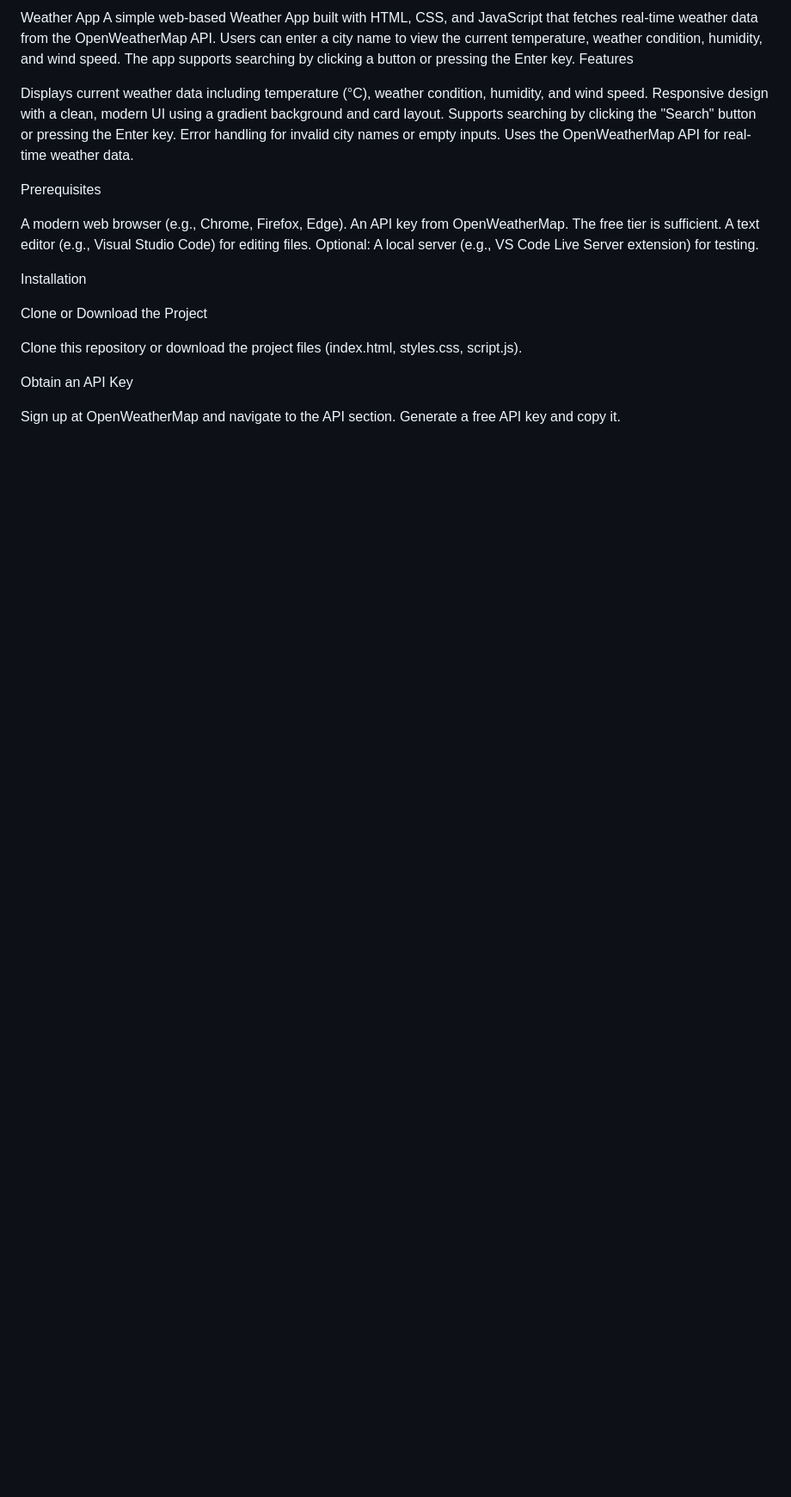
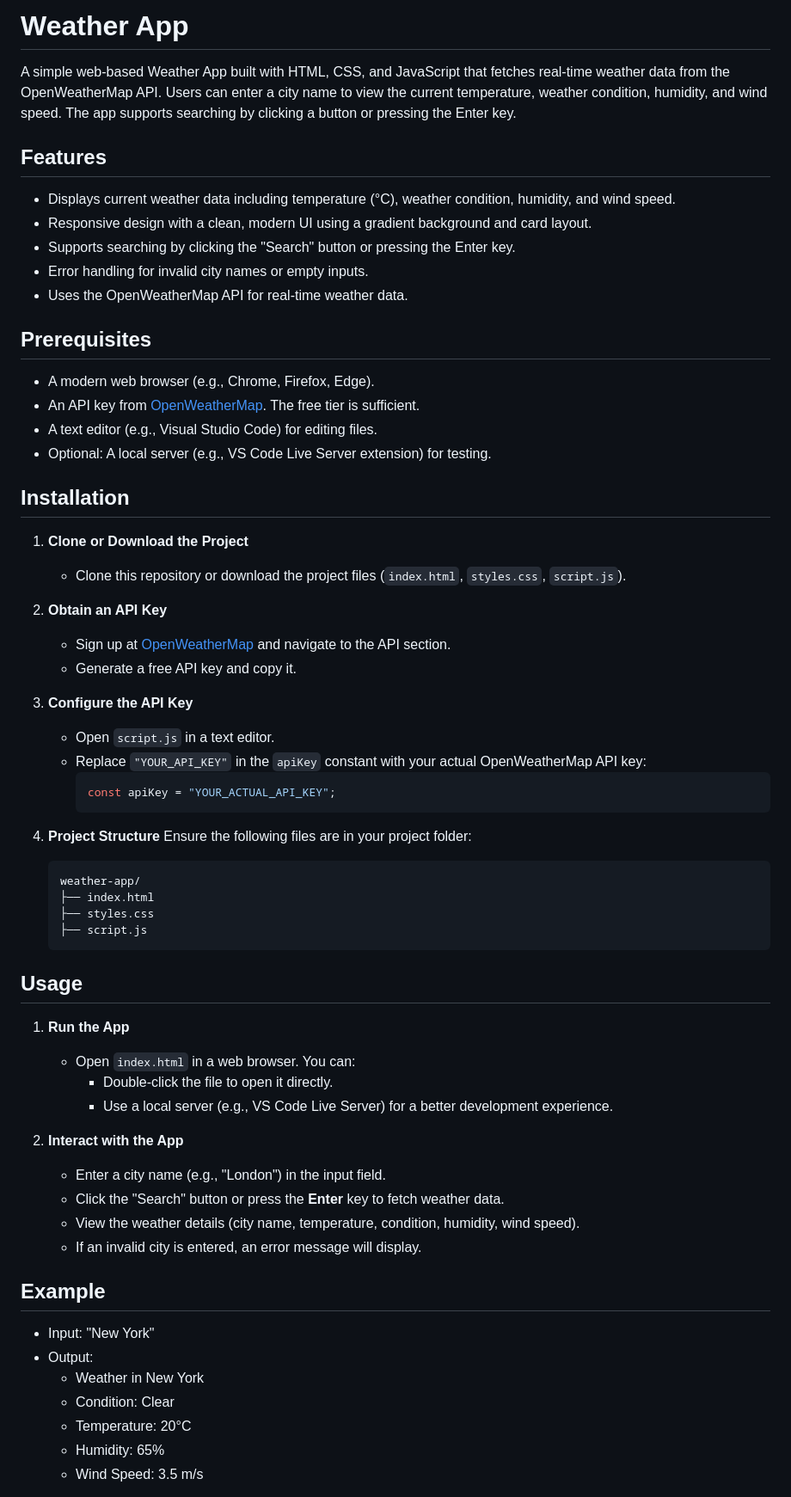
Before and after one commit to Achyuth8508/weather-app, a Markdown page: README.md, the part around one of its changes. Shown at 86% size. GitHub-like rendering; blank space fills up the shorter version.

````diff
--- a/README.md
+++ b/README.md
@@ -1,29 +1,62 @@
-Weather App
+# Weather App
+
 A simple web-based Weather App built with HTML, CSS, and JavaScript that fetches real-time weather data from the OpenWeatherMap API. Users can enter a city name to view the current temperature, weather condition, humidity, and wind speed. The app supports searching by clicking a button or pressing the Enter key.
-Features
 
-Displays current weather data including temperature (°C), weather condition, humidity, and wind speed.
-Responsive design with a clean, modern UI using a gradient background and card layout.
-Supports searching by clicking the "Search" button or pressing the Enter key.
-Error handling for invalid city names or empty inputs.
-Uses the OpenWeatherMap API for real-time weather data.
+## Features
+- Displays current weather data including temperature (°C), weather condition, humidity, and wind speed.
+- Responsive design with a clean, modern UI using a gradient background and card layout.
+- Supports searching by clicking the "Search" button or pressing the Enter key.
+- Error handling for invalid city names or empty inputs.
+- Uses the OpenWeatherMap API for real-time weather data.
 
-Prerequisites
+## Prerequisites
+- A modern web browser (e.g., Chrome, Firefox, Edge).
+- An API key from [OpenWeatherMap](https://openweathermap.org/). The free tier is sufficient.
+- A text editor (e.g., Visual Studio Code) for editing files.
+- Optional: A local server (e.g., VS Code Live Server extension) for testing.
 
-A modern web browser (e.g., Chrome, Firefox, Edge).
-An API key from OpenWeatherMap. The free tier is sufficient.
-A text editor (e.g., Visual Studio Code) for editing files.
-Optional: A local server (e.g., VS Code Live Server extension) for testing.
+## Installation
+1. **Clone or Download the Project**
+   - Clone this repository or download the project files (`index.html`, `styles.css`, `script.js`).
 
-Installation
+2. **Obtain an API Key**
+   - Sign up at [OpenWeatherMap](https://openweathermap.org/) and navigate to the API section.
+   - Generate a free API key and copy it.
 
-Clone or Download the Project
+3. **Configure the API Key**
+   - Open `script.js` in a text editor.
+   - Replace `"YOUR_API_KEY"` in the `apiKey` constant with your actual OpenWeatherMap API key:
+     ```javascript
+     const apiKey = "YOUR_ACTUAL_API_KEY";
+     ```
 
-Clone this repository or download the project files (index.html, styles.css, script.js).
+4. **Project Structure**
+   Ensure the following files are in your project folder:
+   ```
+   weather-app/
+   ├── index.html
+   ├── styles.css
+   ├── script.js
+   ```
 
+## Usage
+1. **Run the App**
+   - Open `index.html` in a web browser. You can:
+     - Double-click the file to open it directly.
+     - Use a local server (e.g., VS Code Live Server) for a better development experience.
 
-Obtain an API Key
+2. **Interact with the App**
+   - Enter a city name (e.g., "London") in the input field.
+   - Click the "Search" button or press the **Enter** key to fetch weather data.
+   - View the weather details (city name, temperature, condition, humidity, wind speed).
+   - If an invalid city is entered, an error message will display.
 
-Sign up at OpenWeatherMap and navigate to the API section.
-Generate a free API key and copy it.
+## Example
+- Input: "New York"
+- Output:
+  - Weather in New York
+  - Condition: Clear
+  - Temperature: 20°C
+  - Humidity: 65%
+  - Wind Speed: 3.5 m/s
 
````
Also changed, not shown: other parts of README.md (+23 -76 lines).
